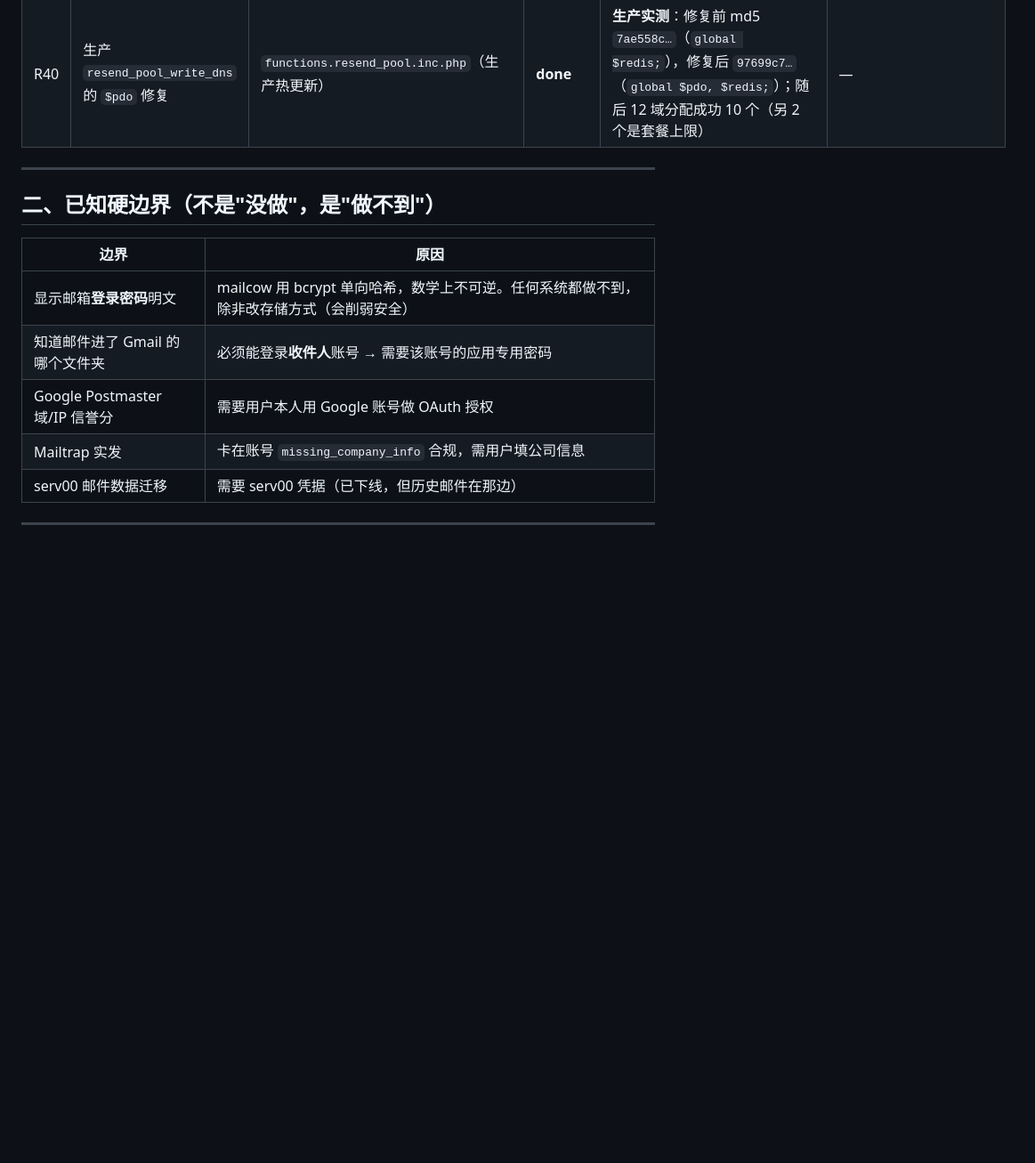
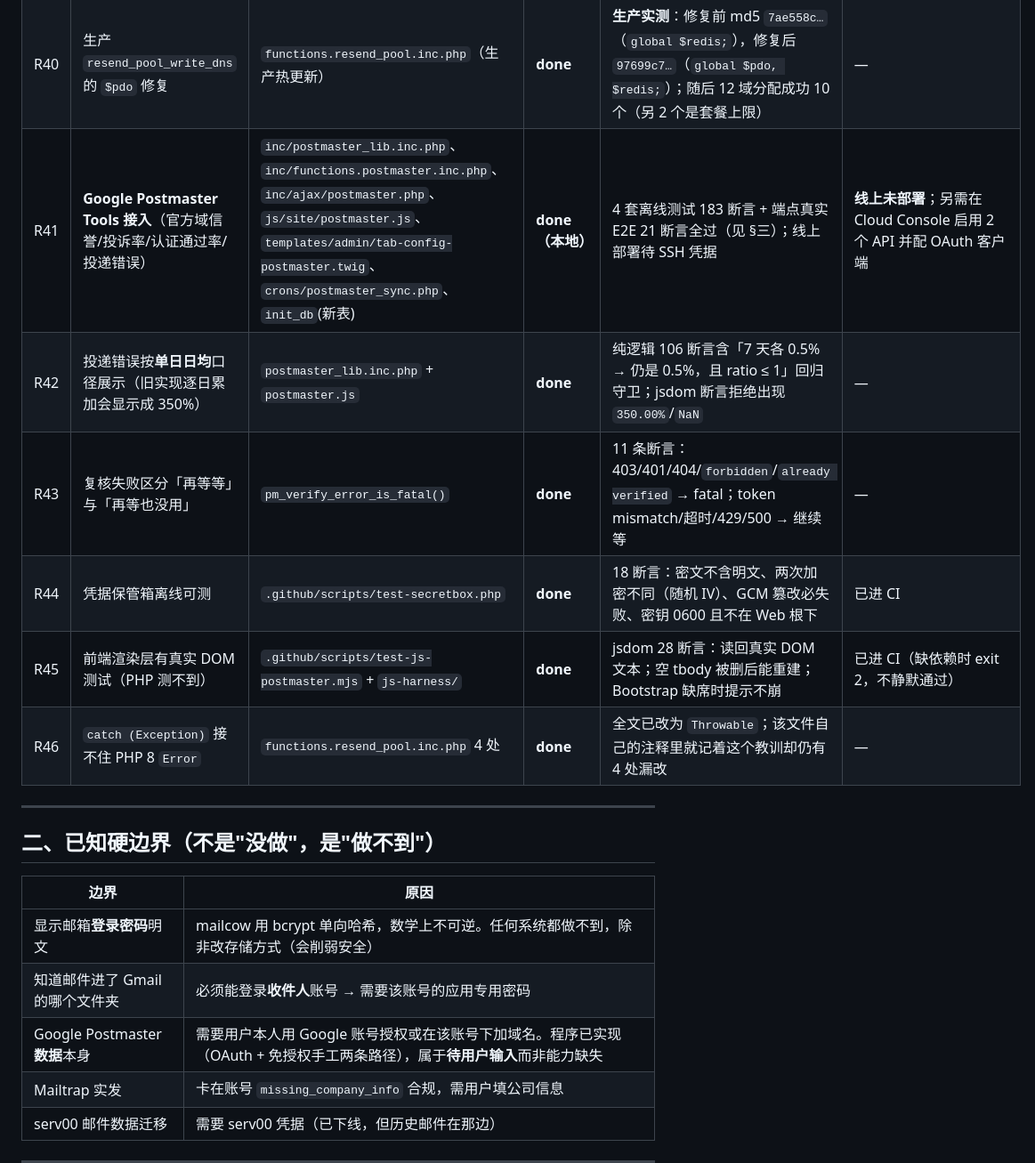
Before and after one commit to lza6/mailcow-dockerized-Max, a Markdown page: workflow_status.md, the part around one of its changes. Shown at 89% size. Drawn GitHub-style; blank space fills up the shorter version.

```diff
--- a/workflow_status.md
+++ b/workflow_status.md
@@ -73,6 +73,12 @@
 | R38 | 号池扩容到 5 账号 / 13 域 | `resend_accounts` / `resend_domains` / `relayhosts` | **done** | **生产实测**：5 账号 active、13 域入库、每账号一条 `resend#N` 中继；UI 端点 `mode=status` 复读一致 | `summitnestretail.com` / `trendhollowretail.com` 受 Resend 套餐上限未绑 |
 | R39 | 生产 `$db_version` 修复 | `init_db.inc.php`（生产热更新） | **done** | **生产实测**：修复前库里 `db_schema` 为**空值**、修复后为 `12102026_0100`；备份在 `/tmp/init_db.inc.php.bak_*` | — |
 | R40 | 生产 `resend_pool_write_dns` 的 `$pdo` 修复 | `functions.resend_pool.inc.php`（生产热更新） | **done** | **生产实测**：修复前 md5 `7ae558c…`（`global $redis;`），修复后 `97699c7…`（`global $pdo, $redis;`）；随后 12 域分配成功 10 个（另 2 个是套餐上限） | — |
+| R41 | **Google Postmaster Tools 接入**（官方域信誉/投诉率/认证通过率/投递错误） | `inc/postmaster_lib.inc.php`、`inc/functions.postmaster.inc.php`、`inc/ajax/postmaster.php`、`js/site/postmaster.js`、`templates/admin/tab-config-postmaster.twig`、`crons/postmaster_sync.php`、`init_db`(新表) | **done（本地）** | 4 套离线测试 183 断言 + 端点真实 E2E 21 断言全过（见 §三）；线上部署待 SSH 凭据 | **线上未部署**；另需在 Cloud Console 启用 2 个 API 并配 OAuth 客户端 |
+| R42 | 投递错误按**单日日均**口径展示（旧实现逐日累加会显示成 350%） | `postmaster_lib.inc.php` + `postmaster.js` | **done** | 纯逻辑 106 断言含「7 天各 0.5% → 仍是 0.5%，且 ratio ≤ 1」回归守卫；jsdom 断言拒绝出现 `350.00%`/`NaN` | — |
+| R43 | 复核失败区分「再等等」与「再等也没用」 | `pm_verify_error_is_fatal()` | **done** | 11 条断言：403/401/404/`forbidden`/`already verified` → fatal；token mismatch/超时/429/500 → 继续等 | — |
+| R44 | 凭据保管箱离线可测 | `.github/scripts/test-secretbox.php` | **done** | 18 断言：密文不含明文、两次加密不同（随机 IV）、GCM 篡改必失败、密钥 0600 且不在 Web 根下 | 已进 CI |
+| R45 | 前端渲染层有真实 DOM 测试（PHP 测不到） | `.github/scripts/test-js-postmaster.mjs` + `js-harness/` | **done** | jsdom 28 断言：读回真实 DOM 文本；空 tbody 被删后能重建；Bootstrap 缺席时提示不崩 | 已进 CI（缺依赖时 exit 2，不静默通过） |
+| R46 | `catch (Exception)` 接不住 PHP 8 `Error` | `functions.resend_pool.inc.php` 4 处 | **done** | 全文已改为 `Throwable`；该文件自己的注释里就记着这个教训却仍有 4 处漏改 | — |
 
 ---
 
@@ -82,7 +88,7 @@
 |---|---|
 | 显示邮箱**登录密码**明文 | mailcow 用 bcrypt 单向哈希，数学上不可逆。任何系统都做不到，除非改存储方式（会削弱安全） |
 | 知道邮件进了 Gmail 的哪个文件夹 | 必须能登录**收件人**账号 → 需要该账号的应用专用密码 |
-| Google Postmaster 域/IP 信誉分 | 需要用户本人用 Google 账号做 OAuth 授权 |
+| Google Postmaster **数据**本身 | 需要用户本人用 Google 账号授权或在该账号下加域名。程序已实现（OAuth + 免授权手工两条路径），属于**待用户输入**而非能力缺失 |
 | Mailtrap 实发 | 卡在账号 `missing_company_info` 合规，需用户填公司信息 |
 | serv00 邮件数据迁移 | 需要 serv00 凭据（已下线，但历史邮件在那边） |
 
```
Also changed, not shown: other parts of workflow_status.md (+21 -2 lines).
